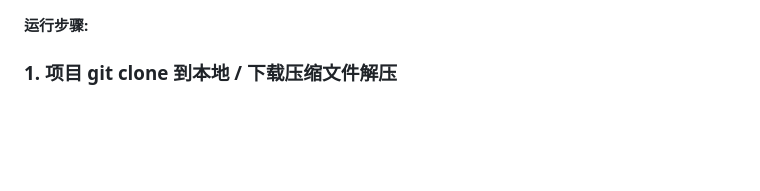
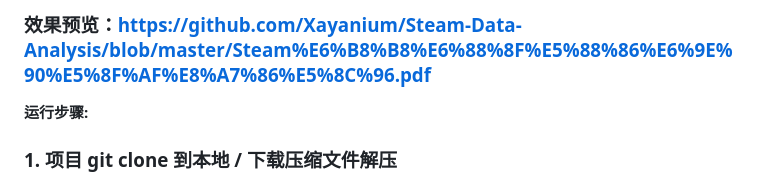
Before and after one commit to Xayanium/Steam-Data-Analysis, a Markdown page: README.md, the part around the change. GitHub-like rendering; blank space fills up the shorter version.

```diff
--- a/README.md
+++ b/README.md
@@ -1,3 +1,6 @@
+### 效果预览：https://github.com/Xayanium/Steam-Data-Analysis/blob/master/Steam%E6%B8%B8%E6%88%8F%E5%88%86%E6%9E%90%E5%8F%AF%E8%A7%86%E5%8C%96.pdf
+
+
 **运行步骤:**
 
 ### 1. 项目 git clone 到本地 / 下载压缩文件解压
```
